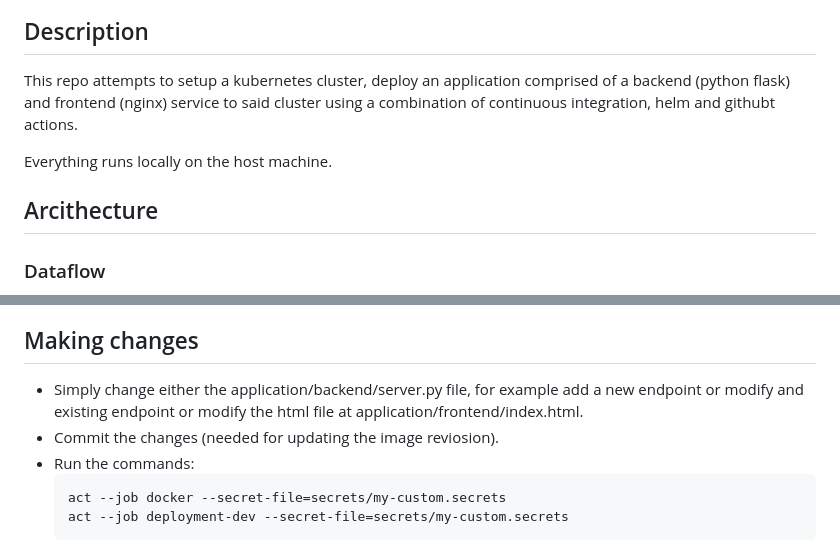
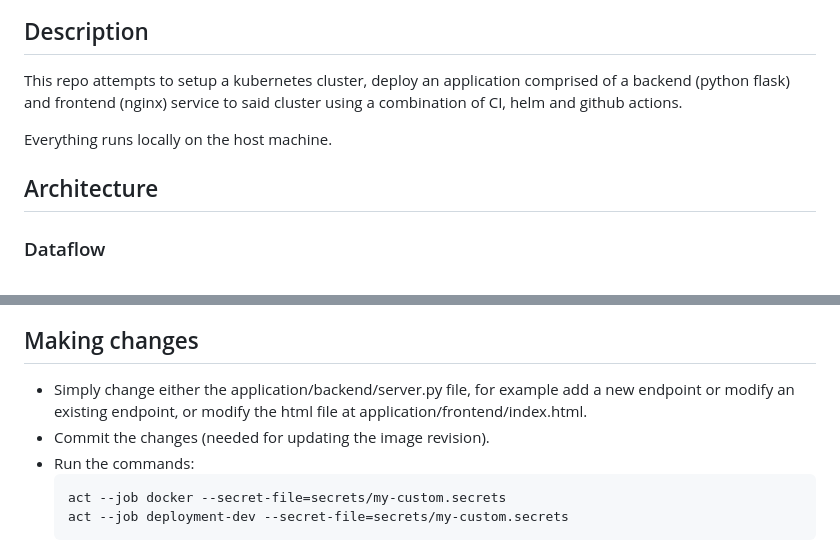
Before and after one commit to peader/tech-challenge, a Markdown page: README.md, 2 parts joined by grey strips. Rendered like a GitHub page.

Commit message:
fix typos in readme

````diff
--- a/README.md
+++ b/README.md
@@ -1,10 +1,10 @@
 ![Moose Facts](images/moose-facts-screen-grab.JPG?raw=true "Moose Facts")
 ## Description
-This repo attempts to setup a kubernetes cluster, deploy an application comprised of a backend (python flask) and frontend (nginx) service to said cluster using a combination of continuous integration, helm and githubt actions.
+This repo attempts to setup a kubernetes cluster, deploy an application comprised of a backend (python flask) and frontend (nginx) service to said cluster using a combination of CI, helm and github actions.
 
 Everything runs locally on the host machine.
 
-## Arcithecture
+## Architecture
 ### Dataflow
 ``` mermaid
 flowchart LR
@@ -82,8 +82,8 @@ The host name of the system is control-node. (Used to connect to the cluster fro
     - http://control-node:30010
 
 ## Making changes
-- Simply change either the application/backend/server.py file, for example add a new endpoint or modify and existing endpoint or modify the html file at application/frontend/index.html.
-- Commit the changes (needed for updating the image reviosion).
+- Simply change either the application/backend/server.py file, for example add a new endpoint or modify an existing endpoint, or modify the html file at application/frontend/index.html.
+- Commit the changes (needed for updating the image revision).
 - Run the commands:
     ``` bash
     act --job docker --secret-file=secrets/my-custom.secrets
````
